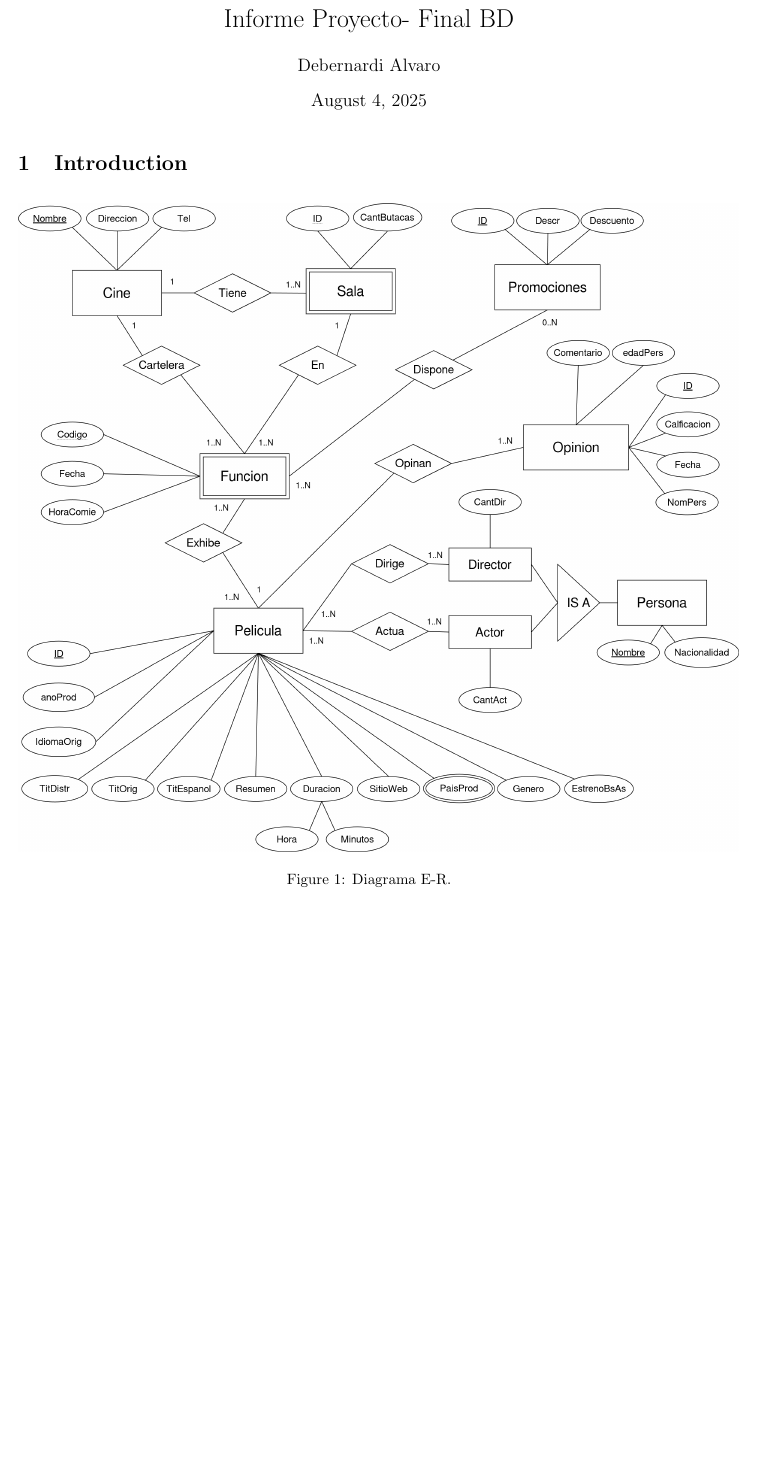
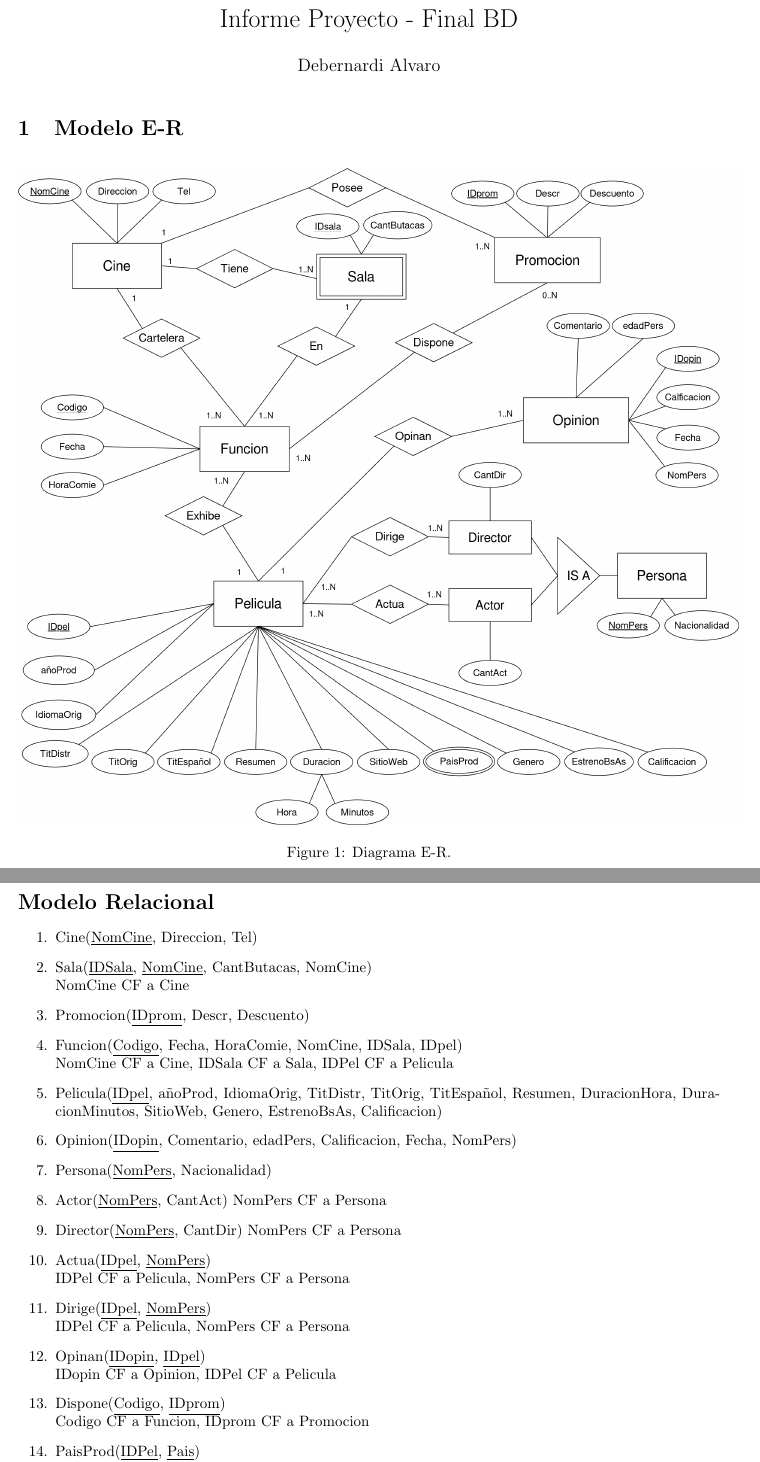
Before and after one commit to AlvaroDebernardi/FinalBD, a LaTeX document (Informa.tex): part of the page before the commit and two parts of pages 1 and 2 of 3 after it, the two joined at a grey line, cut so that both start at the same text, the shorter picture padded with empty space. Compiled offline with pdfLaTeX.

Commit message:
Refactor: end of inform

```diff
--- a/Informa.tex
+++ b/Informa.tex
@@ -5,14 +5,15 @@
 \usepackage{geometry}
 \geometry{margin=1in}
 
-\title{Informe Proyecto- Final BD}
+\title{Informe Proyecto - Final BD}
 \author{Debernardi Alvaro}
+\date{}
 
 \begin{document}
 
 \maketitle
 
-\section{Introduction}
+\section{Modelo E-R}
 
   \begin{figure}[h]
     \centering
@@ -20,3 +21,27 @@
     \caption{Diagrama E-R.}
   \end{figure}
 
+\section*{Modelo Relacional}
+  \begin{enumerate}
+    \item Cine(\underline{NomCine}, Direccion, Tel)
+    \item Sala(\underline{IDSala}, \underline{NomCine}, CantButacas, NomCine) \newline
+      NomCine CF a Cine
+    \item Promocion(\underline{IDprom}, Descr, Descuento)
+    \item Funcion(\underline{Codigo}, Fecha, HoraComie, NomCine, IDSala, IDpel) \newline
+      NomCine CF a Cine, IDSala CF a Sala, IDPel CF a Pelicula
+    \item Pelicula(\underline{IDpel}, añoProd, IdiomaOrig, TitDistr, TitOrig, TitEspañol, Resumen, DuracionHora, DuracionMinutos, SitioWeb, Genero, EstrenoBsAs, Calificacion)
+    \item Opinion(\underline{IDopin}, Comentario, edadPers, Calificacion, Fecha, NomPers)
+    \item Persona(\underline{NomPers}, Nacionalidad)
+    \item Actor(\underline{NomPers}, CantAct) NomPers CF a Persona
+    \item Director(\underline{NomPers}, CantDir) NomPers CF a Persona
+    \item Actua(\underline{IDpel}, \underline{NomPers}) \newline
+      IDPel CF a Pelicula, NomPers CF a Persona
+    \item Dirige(\underline{IDpel}, \underline{NomPers}) \newline
+      IDPel CF a Pelicula, NomPers CF a Persona
+    \item Opinan(\underline{IDopin}, \underline{IDpel}) \newline
+      IDopin CF a Opinion, IDPel CF a Pelicula
+    \item Dispone(\underline{Codigo}, \underline{IDprom}) \newline
+      Codigo CF a Funcion, IDprom CF a Promocion
+    \item PaisProd(\underline{IDPel}, \underline{Pais}) \newline
+      IDpel CF a Pelicula
+  \end{enumerate}
@@ -22,0 +77 @@
+    \item Opinion(\underline{IDopin}, Comentario, edadPers, Calificacion, Fecha, NomPers)
@@ -23,0 +113,44 @@
+  \begin{itemize}
+    \item Cine(\underline{NomCine}, Direccion, Tel)
+      \begin{itemize}
+          \item NomCine $\rightarrow$ Direccion, Tel
+      \end{itemize}
+    \item Sala(\underline{IDSala}, \underline{NomCine}, CantButacas, NomCine)
+      \begin{itemize}
+          \item IDSala $\rightarrow$ NomCine, CantButacas \quad (si IDSala es globalmente único)
+          \item NomCine, IDSala $\rightarrow$ CantButacas \quad (si IDSala es relativo al cine)
+      \end{itemize}
+    \item Promocion(\underline{IDprom}, Descr, Descuento)
+      \begin{itemize}
+          \item IDprom $\rightarrow$ Descr, Descuento
+      \end{itemize}
+    \item Funcion(\underline{Codigo}, Fecha, HoraComie, NomCine, IDSala, IDpel)
+      \begin{itemize}
+          \item Codigo $\rightarrow$ Fecha, HoraComie, NomCine, IDSala, IDpel
+      \end{itemize}
+    \item Pelicula(\underline{IDpel}, añoProd, IdiomaOrig, TitDistr, TitOrig, TitEspañol, Resumen, DuracionHora, DuracionMinutos, SitioWeb, Genero, EstrenoBsAs, Calificacion)
+      \begin{itemize}
+          \item IDpel $\rightarrow$ añoProd, IdiomaOrig, TitDistr, TitOrig, TitEspañol, Resumen,\\
+          DuracionHora, DuracionMinutos, SitioWeb, Genero, EstrenoBsAs, Calificacion
+      \end{itemize}
+    \item Opinion(\underline{IDopin}, Comentario, edadPers, Calificacion, Fecha, NomPers)
+      \begin{itemize}
+          \item IDopin $\rightarrow$ Comentario, edadPers, Calificacion, Fecha, NomPers
+      \end{itemize}
+    \item Persona(\underline{NomPers}, Nacionalidad)
+      \begin{itemize}
+          \item NomPers $\rightarrow$ Nacionalidad
+      \end{itemize}
+    \item Actor(\underline{NomPers}, CantAct)
+      \begin{itemize}
+          \item NomPers $\rightarrow$ CantAct
+      \end{itemize}
+    \item Director(\underline{NomPers}, CantDir)
+      \begin{itemize}
+          \item NomPers $\rightarrow$ CantDir
+      \end{itemize}
+    \item PaisProd(\underline{IDPel}, \underline{Pais})
+      \begin{itemize}
+          \item IDpel $\twoheadrightarrow$ Pais
+      \end{itemize}
+  \end{itemize}
```
Also changed, not shown: Diagramm.png, Informa.pdf, Informa.tex (63 more changed lines), 1 other file.
